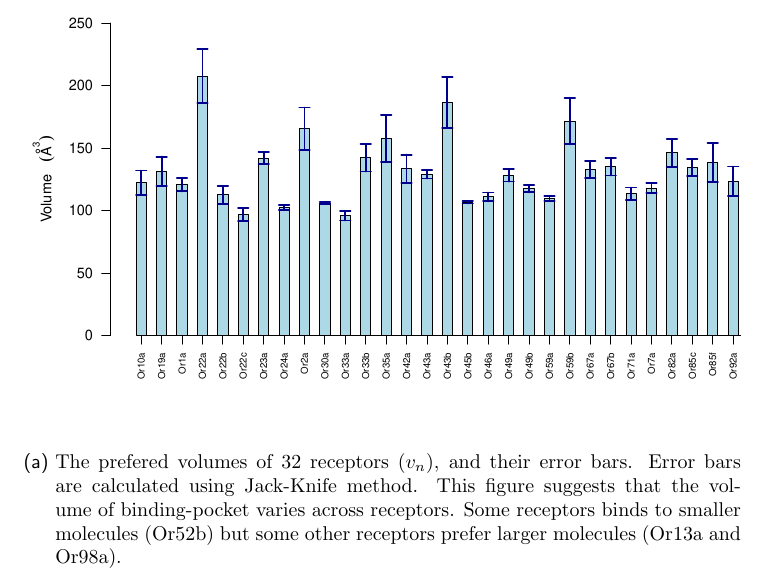
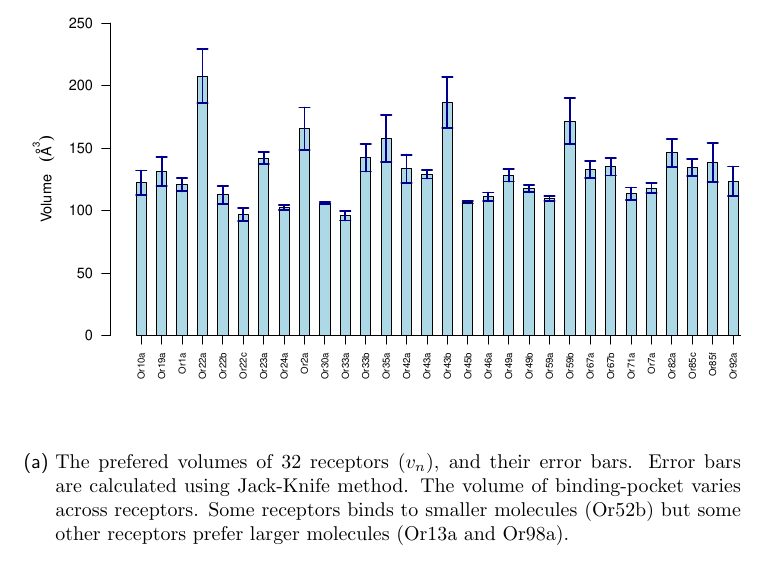
Before and after one commit to hamed/odor-receptor-volume-drosophila, a LaTeX document (binding-pocket.tex): part of page 9 of 13, cut so that both start at the same text. Compiled offline with pdfLaTeX.

Commit message:
edited captions of mean and std

```diff
--- a/binding-pocket.tex
+++ b/binding-pocket.tex
@@ -322,14 +322,14 @@ Now we know the preferred volume $v_n$ of each receptor and also its volume sele
 	\begin{subfigure}[b]{\textwidth}
 		\includegraphics[width=\textwidth]{fig/mean-vol}
 		\caption{The prefered volumes of \numberofreceptors receptors ($v_n$), and their error bars. Error bars are calculated using Jack-Knife method.
-		This figure suggests that the volume of binding-pocket varies across receptors.
+		The volume of binding-pocket varies across receptors.
 		Some receptors binds to smaller molecules (Or52b) but some other receptors prefer larger molecules (Or13a and Or98a).}
 		\label{fig:preferred_volume}
 	\end{subfigure}
 	\begin{subfigure}[b]{\textwidth}
 		\includegraphics[width=\textwidth]{fig/std-vol}
-		\caption{This figure shows the volume selectivity of each receptor ($\sigma_n$), the error bars are calculated using Jack-Knife method.
-		Some receptors like Or30a are more volume selective but on the other hand, some other receptors like Or13a and Or42b are less sensitive toward the molecular volumes.
+		\caption{The volume selectivity of each receptor ($\sigma_n$), the error bars are calculated using Jack-Knife method.
+		Some receptors like Or30a are more volume selective but some other receptors like Or13a and Or42b are less sensitive toward the molecular volumes.
 		This might be due to mechanical flexibility of the binding-pocket.}
 		\label{fig:volume_selectivity}
 	\end{subfigure}
```
